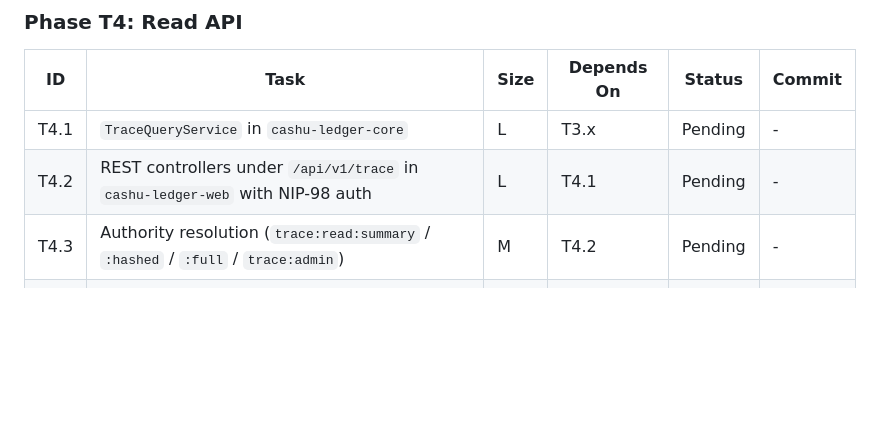
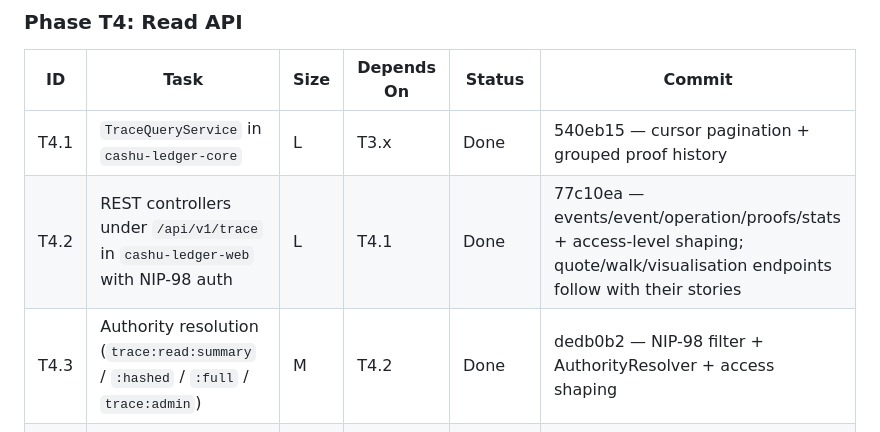
Before and after one commit to 398ja/cashu-ledger, a Markdown page: docs/design/transaction-traceability-specification.md, the part around the change. Drawn GitHub-style; blank space fills up the shorter version.

Commit message:
docs(spec): record T4.1-T4.3 read API + auth completion in master plan
Co-Authored-By: Claude Opus 4.8 (1M context) <noreply@anthropic.com>

```diff
--- a/docs/design/transaction-traceability-specification.md
+++ b/docs/design/transaction-traceability-specification.md
@@ -1267,9 +1267,9 @@ Each phase is independently shippable. Tasks track in the same per-task table st
 
 | ID    | Task                                                                                  | Size | Depends On  | Status  | Commit |
 |-------|---------------------------------------------------------------------------------------|------|-------------|---------|--------|
-| T4.1  | `TraceQueryService` in `cashu-ledger-core`                                            | L    | T3.x        | Pending | -      |
-| T4.2  | REST controllers under `/api/v1/trace` in `cashu-ledger-web` with NIP-98 auth         | L    | T4.1        | Pending | -      |
-| T4.3  | Authority resolution (`trace:read:summary` / `:hashed` / `:full` / `trace:admin`)     | M    | T4.2        | Pending | -      |
+| T4.1  | `TraceQueryService` in `cashu-ledger-core`                                            | L    | T3.x        | Done    | 540eb15 — cursor pagination + grouped proof history |
+| T4.2  | REST controllers under `/api/v1/trace` in `cashu-ledger-web` with NIP-98 auth         | L    | T4.1        | Done    | 77c10ea — events/event/operation/proofs/stats + access-level shaping; quote/walk/visualisation endpoints follow with their stories |
+| T4.3  | Authority resolution (`trace:read:summary` / `:hashed` / `:full` / `trace:admin`)     | M    | T4.2        | Done    | dedb0b2 — NIP-98 filter + AuthorityResolver + access shaping |
 | T4.4  | SSE endpoint `/api/v1/trace/stream` for live ingestion notifications                  | M    | T4.2        | Pending | -      |
 | T4.5  | OpenAPI spec generation                                                                | S    | T4.2        | Pending | -      |
 
```
